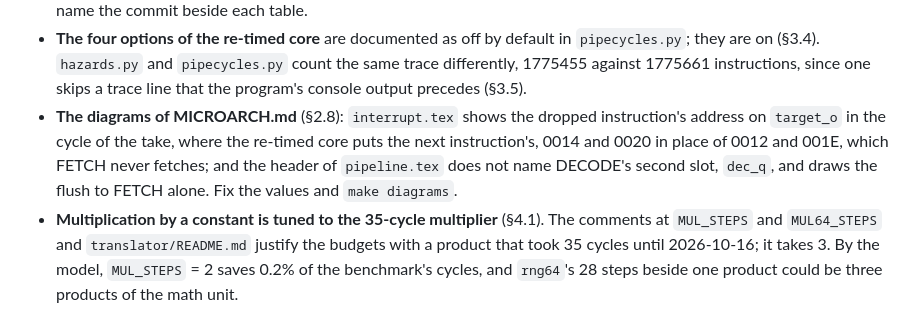
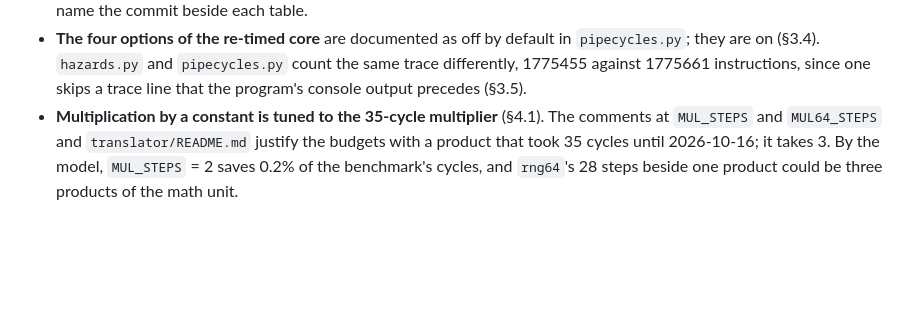
Before and after one commit to MJoergen/nice_cpu, a Markdown page: TODO.md, the part around the change. Rendered like a GitHub page; blank space fills up the shorter version.

Commit message:
Docs: the target of an interrupt's take, and the flush to every stage, in the diagrams
The re-timed core puts the next instruction's address on target_o in the
cycle of the take, 0014 and 0020 where the diagram had 0012 and 001E;
FETCH never fetches from it. The block diagram names DECODE's second
slot, dec_q, and draws the flush into DECODE and PREPARE too.
Third repository review, §2.8.

Co-Authored-By: Claude Opus 5.5 <noreply@anthropic.com>

```diff
--- a/TODO.md
+++ b/TODO.md
@@ -40,12 +40,6 @@ added 2026-10-20. The section numbers are its.
   `pipecycles.py` count the same trace differently, 1775455 against
   1775661 instructions, since one skips a trace line that the program's
   console output precedes (§3.5).
-- **The diagrams of MICROARCH.md** (§2.8): `interrupt.tex` shows the
-  dropped instruction's address on `target_o` in the cycle of the take,
-  where the re-timed core puts the next instruction's, 0014 and 0020 in
-  place of 0012 and 001E, which FETCH never fetches; and the header of
-  `pipeline.tex` does not name DECODE's second slot, `dec_q`, and draws
-  the flush to FETCH alone. Fix the values and `make diagrams`.
 - **Multiplication by a constant is tuned to the 35-cycle multiplier**
   (§4.1). The comments at `MUL_STEPS` and `MUL64_STEPS` and
   `translator/README.md` justify the budgets with a product that took
```
Also changed, not shown: doc/review/third-repository-review.md (+2 -0 lines), doc/interrupt.png, doc/pipeline.png, 2 other files.
